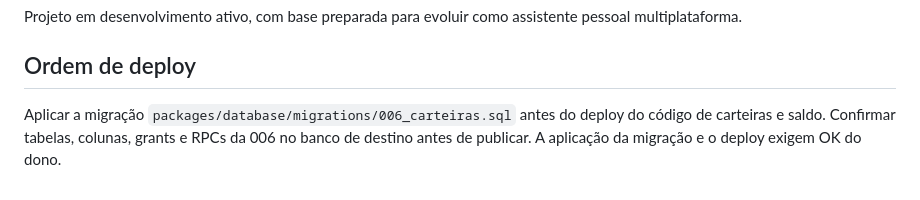
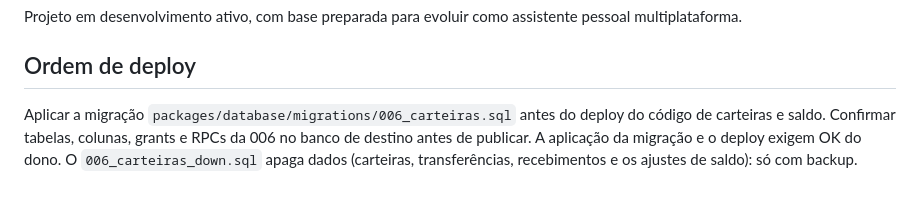
Before and after one commit to Estevamjd/MeuDia, a Markdown page: README.md, the part around the change. Rendered like a GitHub page.

Commit message:
docs: AGENTS.md com as garantias da revisão da PR #19; README avisa que o down da 006 exige backup
Co-Authored-By: Claude Opus 5.5 <noreply@anthropic.com>

```diff
--- a/README.md
+++ b/README.md
@@ -106,4 +106,4 @@ Projeto em desenvolvimento ativo, com base preparada para evoluir como assistent
 
 ## Ordem de deploy
 
-Aplicar a migração `packages/database/migrations/006_carteiras.sql` antes do deploy do código de carteiras e saldo. Confirmar tabelas, colunas, grants e RPCs da 006 no banco de destino antes de publicar. A aplicação da migração e o deploy exigem OK do dono.
+Aplicar a migração `packages/database/migrations/006_carteiras.sql` antes do deploy do código de carteiras e saldo. Confirmar tabelas, colunas, grants e RPCs da 006 no banco de destino antes de publicar. A aplicação da migração e o deploy exigem OK do dono. O `006_carteiras_down.sql` apaga dados (carteiras, transferências, recebimentos e os ajustes de saldo): só com backup.
```
Also changed, not shown: AGENTS.md (+11 -3 lines).
